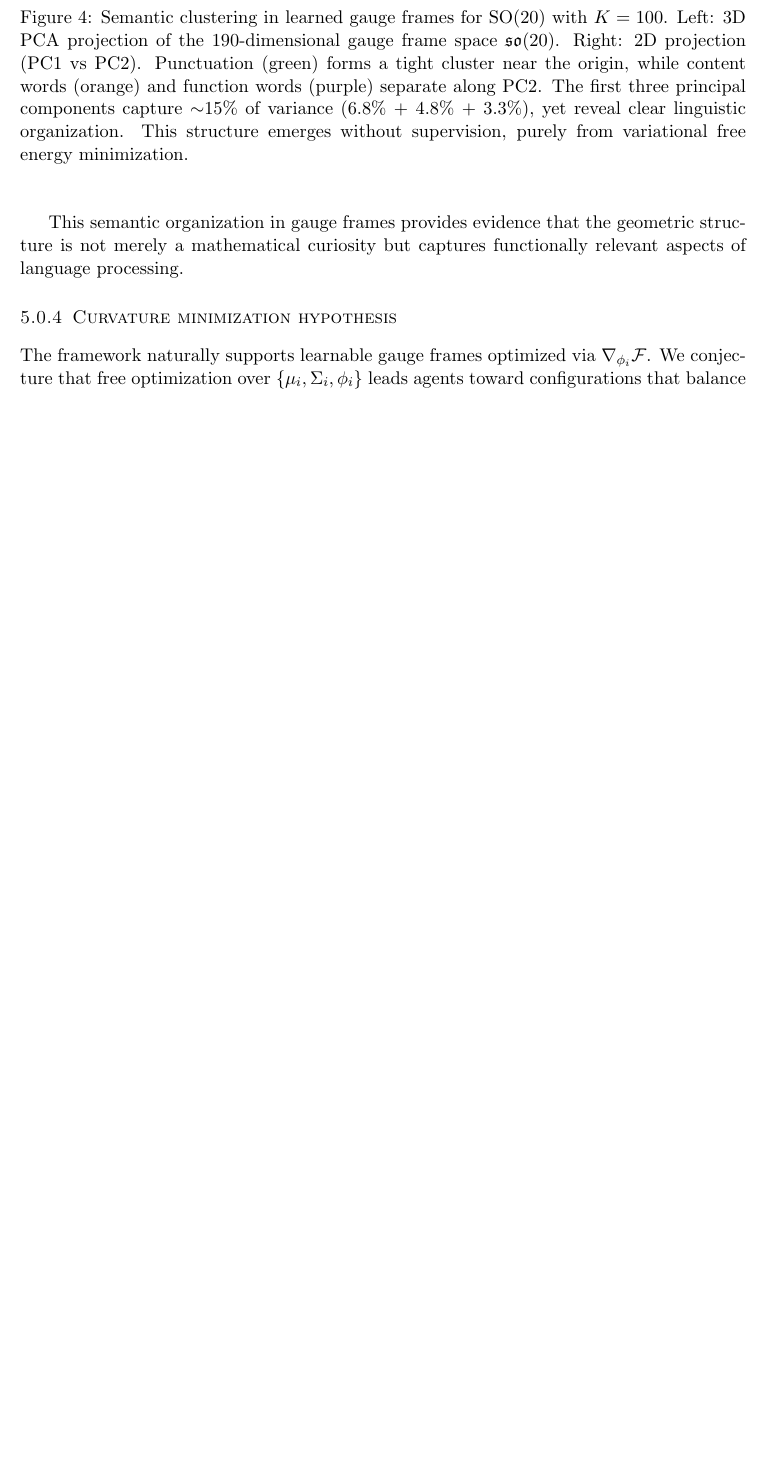
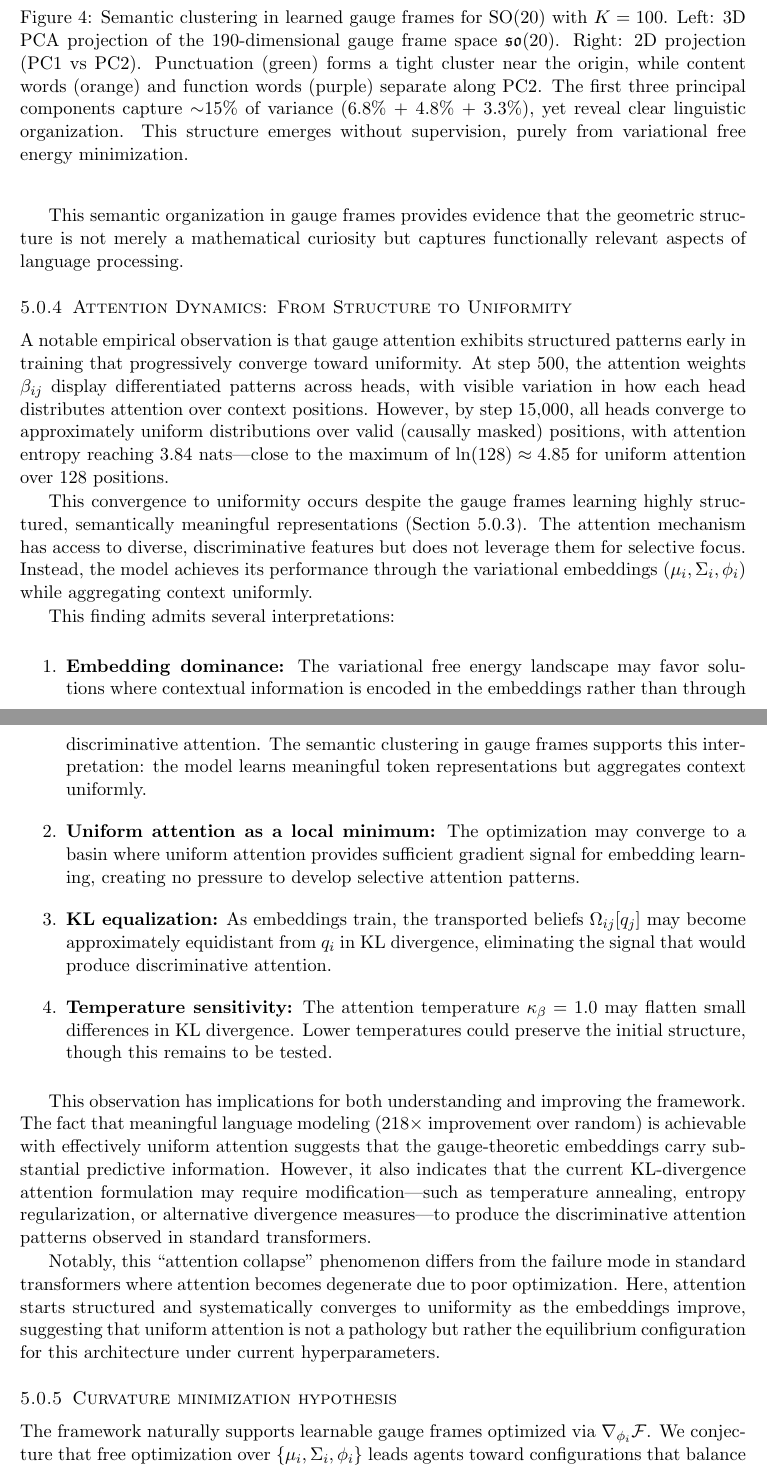
Before and after one commit to cdenn016/Gauge-Transformer, a LaTeX paper (Docs/Transformer Manuscript/LLM_VFE_manuscript.tex): part of page 23 of 33 before the commit and two parts of pages 23 and 24 of 34 after it, the two joined at a grey line, cut so that both start at the same text, the shorter picture padded with empty space. Compiled offline with pdfLaTeX.

Commit message:
Add section on attention dynamics in manuscript
Document the empirical finding that gauge attention starts structured
but converges to uniformity during training, while gauge frames learn
semantically meaningful representations. Discuss possible interpretations
including embedding dominance, local minima, KL equalization, and
temperature sensitivity. Note this differs from standard transformer
attention collapse as it appears to be an equilibrium configuration
rather than a pathology.

```diff
--- a/Docs/Transformer Manuscript/LLM_VFE_manuscript.tex
+++ b/Docs/Transformer Manuscript/LLM_VFE_manuscript.tex
@@ -869,6 +869,29 @@ This finding has several implications:
 
 This semantic organization in gauge frames provides evidence that the geometric structure is not merely a mathematical curiosity but captures functionally relevant aspects of language processing.
 
+\subsubsection{Attention Dynamics: From Structure to Uniformity}
+\label{sec:attention_dynamics}
+
+A notable empirical observation is that gauge attention exhibits structured patterns early in training that progressively converge toward uniformity. At step 500, the attention weights $\beta_{ij}$ display differentiated patterns across heads, with visible variation in how each head distributes attention over context positions. However, by step 15,000, all heads converge to approximately uniform distributions over valid (causally masked) positions, with attention entropy reaching 3.84 nats---close to the maximum of $\ln(128) \approx 4.85$ for uniform attention over 128 positions.
+
+This convergence to uniformity occurs despite the gauge frames learning highly structured, semantically meaningful representations (Section~\ref{sec:semantic_emergence}). The attention mechanism has access to diverse, discriminative features but does not leverage them for selective focus. Instead, the model achieves its performance through the variational embeddings $(\mu_i, \Sigma_i, \phi_i)$ while aggregating context uniformly.
+
+This finding admits several interpretations:
+
+\begin{enumerate}
+    \item \textbf{Embedding dominance:} The variational free energy landscape may favor solutions where contextual information is encoded in the embeddings rather than through discriminative attention. The semantic clustering in gauge frames supports this interpretation: the model learns meaningful token representations but aggregates context uniformly.
+
+    \item \textbf{Uniform attention as a local minimum:} The optimization may converge to a basin where uniform attention provides sufficient gradient signal for embedding learning, creating no pressure to develop selective attention patterns.
+
+    \item \textbf{KL equalization:} As embeddings train, the transported beliefs $\Omega_{ij}[q_j]$ may become approximately equidistant from $q_i$ in KL divergence, eliminating the signal that would produce discriminative attention.
+
+    \item \textbf{Temperature sensitivity:} The attention temperature $\kappa_\beta = 1.0$ may flatten small differences in KL divergence. Lower temperatures could preserve the initial structure, though this remains to be tested.
+\end{enumerate}
+
+This observation has implications for both understanding and improving the framework. The fact that meaningful language modeling (218$\times$ improvement over random) is achievable with effectively uniform attention suggests that the gauge-theoretic embeddings carry substantial predictive information. However, it also indicates that the current KL-divergence attention formulation may require modification---such as temperature annealing, entropy regularization, or alternative divergence measures---to produce the discriminative attention patterns observed in standard transformers.
+
+Notably, this ``attention collapse'' phenomenon differs from the failure mode in standard transformers where attention becomes degenerate due to poor optimization. Here, attention starts structured and systematically converges to uniformity as the embeddings improve, suggesting that uniform attention is not a pathology but rather the equilibrium configuration for this architecture under current hyperparameters.
+
 \subsubsection{Curvature minimization hypothesis}
 
 The framework naturally supports learnable gauge frames optimized via $\nabla_{\phi_i} \mathcal{F}$. We conjecture that free optimization over $\{\mu_i, \Sigma_i, \phi_i\}$ leads agents toward configurations that balance expressivity with geometric coherence.
```
